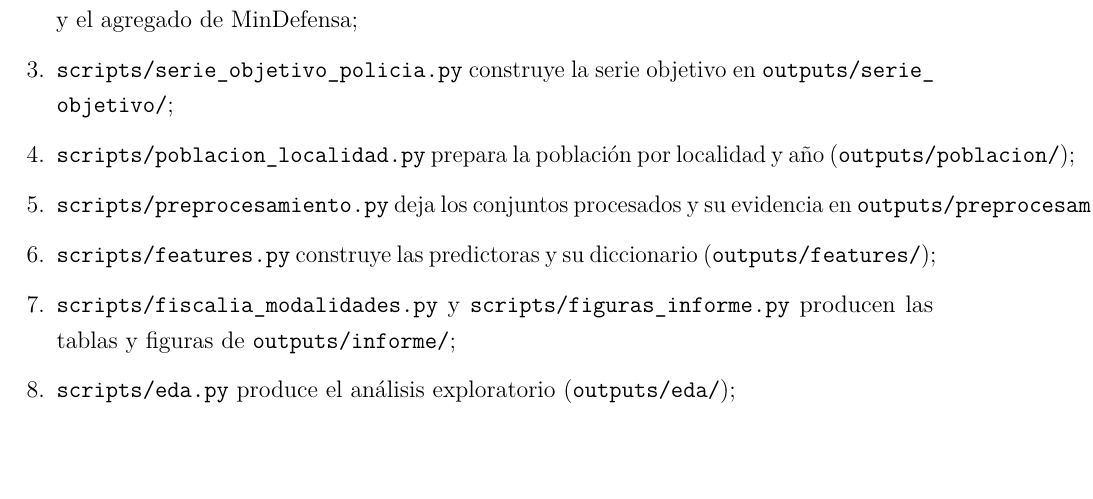
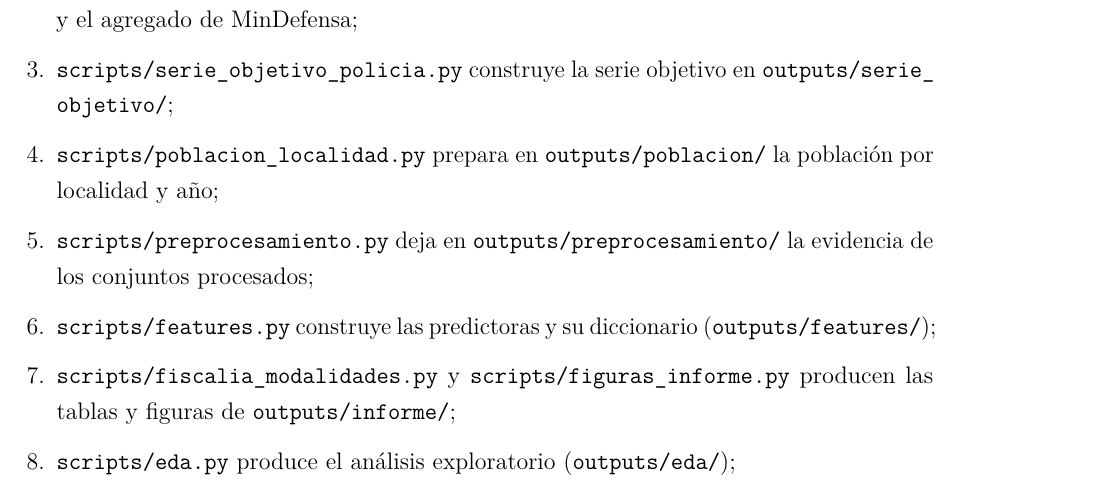
Before and after one commit to SarAlbN1/AD-DelitosBog, a LaTeX document (Informe/informe.tex, which reads Informe/secciones/apendices.tex): part of page 57 of 58, cut so that both start at the same text, the shorter picture padded with empty space. Compiled offline with pdfLaTeX.

Commit message:
docs(informe): cortes de línea en las rutas del apéndice D para que no desborden (#51)

```diff
--- a/Informe/secciones/apendices.tex
+++ b/Informe/secciones/apendices.tex
@@ -169,12 +169,12 @@ Las cifras y figuras de las secciones~\ref{sec:datos} a~\ref{sec:metodologia} se
   \item \texttt{scripts/policia\_\allowbreak{}registro\_\allowbreak{}a\_\allowbreak{}csv.py} convierte los archivos anuales de la Policía a CSV;
   \item \texttt{scripts/\allowbreak{}auditoria\_\allowbreak{}datasets.py} produce dos carpetas: \texttt{outputs/auditoria/}, con la Línea 123 y Fiscalía, y \texttt{outputs/auditoria\_\allowbreak{}policia/}, con el registro de la Policía y el agregado de MinDefensa;
   \item \texttt{scripts/serie\_\allowbreak{}objetivo\_\allowbreak{}policia.py} construye la serie objetivo en \texttt{outputs/serie\_\allowbreak{}objetivo/};
-  \item \texttt{scripts/poblacion\_\allowbreak{}localidad.py} prepara la población por localidad y año (\texttt{outputs/poblacion/});
-  \item \texttt{scripts/preprocesamiento.py} deja los conjuntos procesados y su evidencia en \texttt{outputs/preprocesamiento/};
-  \item \texttt{scripts/features.py} construye las predictoras y su diccionario (\texttt{outputs/features/});
+  \item \texttt{scripts/\allowbreak{}poblacion\_\allowbreak{}localidad.py} prepara en \texttt{outputs/\allowbreak{}poblacion/} la población por localidad y año;
+  \item \texttt{scripts/\allowbreak{}preprocesamiento.py} deja en \texttt{outputs/\allowbreak{}preprocesamiento/} la evidencia de los conjuntos procesados;
+  \item \texttt{scripts/\allowbreak{}features.py} construye las predictoras y su diccionario (\texttt{outputs/features/});
   \item \texttt{scripts/fiscalia\_\allowbreak{}modalidades.py} y \texttt{scripts/figuras\_\allowbreak{}informe.py} producen las tablas y figuras de \texttt{outputs/informe/};
-  \item \texttt{scripts/eda.py} produce el análisis exploratorio (\texttt{outputs/eda/});
-  \item \texttt{scripts/baselines.py} calcula los comparadores triviales y la validación de origen rodante (\texttt{outputs/baselines/}).
+  \item \texttt{scripts/\allowbreak{}eda.py} produce el análisis exploratorio (\texttt{outputs/eda/});
+  \item \texttt{scripts/\allowbreak{}baselines.py} calcula los comparadores triviales y la validación de origen rodante (\texttt{outputs/baselines/}).
 \end{enumerate}
 % Pendiente (#46): añadir los scripts de modelado (scripts/modelado/) cuando la sección 9 esté integrada.
 Las figuras de \texttt{Informe/figuras/} son copias de las de \texttt{outputs/} y hay que volver a copiarlas si se regeneran.
```
